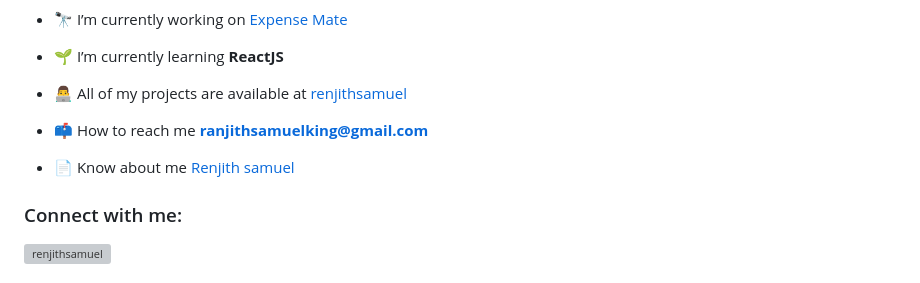
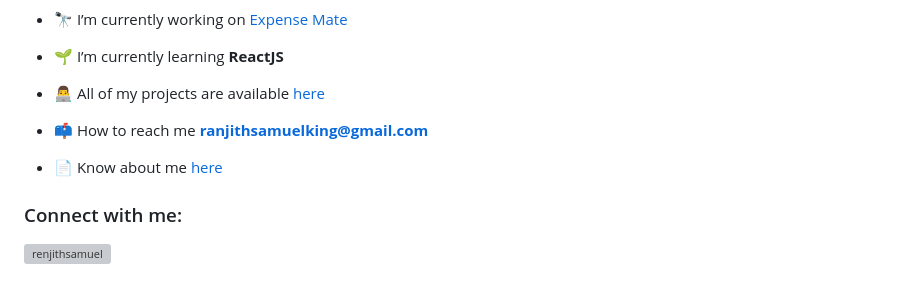
Before and after one commit to renjithsamuel/renjithsamuel, a Markdown page: README.md, the part around the change. Drawn GitHub-style; grey boxes are pictures that could not be loaded.

```diff
--- a/README.md
+++ b/README.md
@@ -5,11 +5,11 @@
 
 - 🌱 I’m currently learning **ReactJS**
 
-- 👨‍💻 All of my projects are available at [renjithsamuel](https://github.com/renjithsamuel)
+- 👨‍💻 All of my projects are available [here](https://github.com/renjithsamuel)
 
 - 📫 How to reach me **ranjithsamuelking@gmail.com**
 
-- 📄 Know about me [Renjith samuel](https://renjithsamuel.onrender.com)
+- 📄 Know about me [here](https://renjithsamuel.onrender.com)
 
 <h3 align="left">Connect with me:</h3>
 <p align="left">
```
